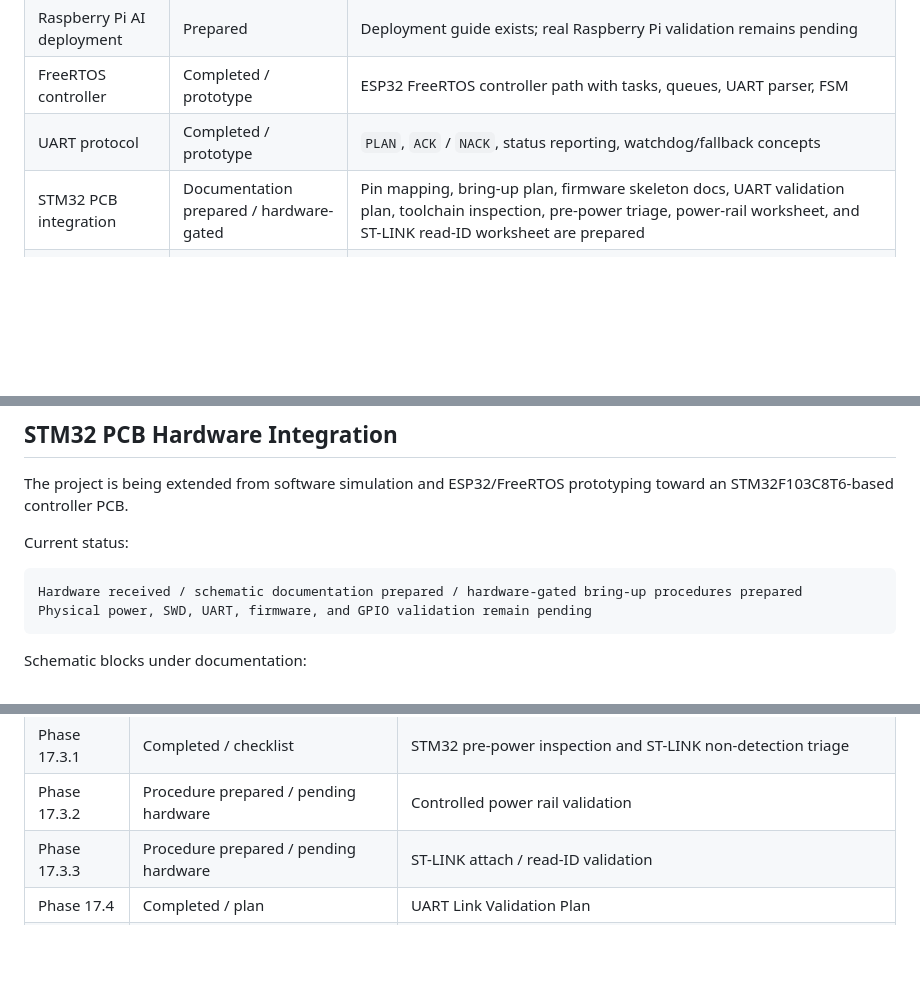
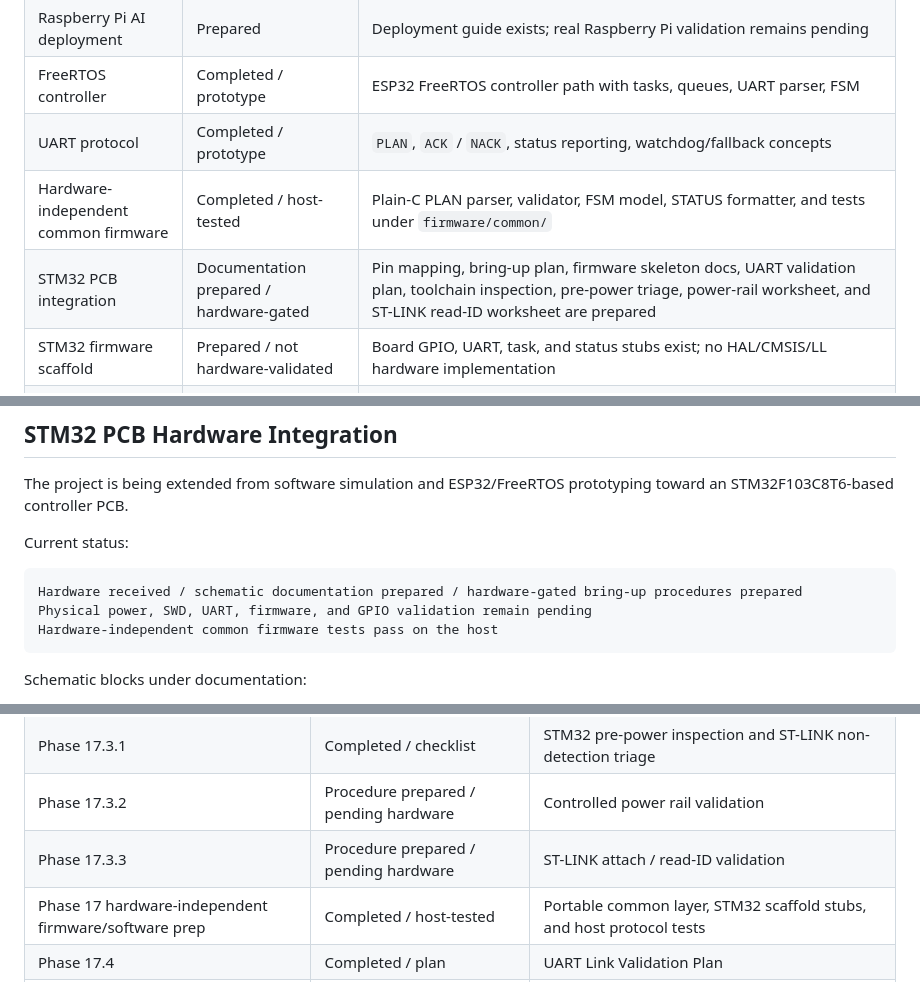
Before and after one commit to KaiserRichard/adaptive-traffic-light-control, a Markdown page: README.md, 3 parts joined by grey strips. Drawn GitHub-style; blank space fills up the shorter version.

````diff
--- a/README.md
+++ b/README.md
@@ -111,7 +111,9 @@ STM32F103C8T6 Controller PCB
 | Raspberry Pi AI deployment | Prepared | Deployment guide exists; real Raspberry Pi validation remains pending |
 | FreeRTOS controller | Completed / prototype | ESP32 FreeRTOS controller path with tasks, queues, UART parser, FSM |
 | UART protocol | Completed / prototype | `PLAN`, `ACK` / `NACK`, status reporting, watchdog/fallback concepts |
+| Hardware-independent common firmware | Completed / host-tested | Plain-C PLAN parser, validator, FSM model, STATUS formatter, and tests under `firmware/common/` |
 | STM32 PCB integration | Documentation prepared / hardware-gated | Pin mapping, bring-up plan, firmware skeleton docs, UART validation plan, toolchain inspection, pre-power triage, power-rail worksheet, and ST-LINK read-ID worksheet are prepared |
+| STM32 firmware scaffold | Prepared / not hardware-validated | Board GPIO, UART, task, and status stubs exist; no HAL/CMSIS/LL hardware implementation |
 | STM32 command-line toolchain | Inspected | STM32CubeIDE is not required at this stage; embedded Arm tools are not installed yet |
 | Final STM32 hardware validation | Pending | ST-LINK non-detection has been reported by the hardware team; root cause is not confirmed |
 
@@ -275,6 +285,7 @@ Current status:
 ```text
 Hardware received / schematic documentation prepared / hardware-gated bring-up procedures prepared
 Physical power, SWD, UART, firmware, and GPIO validation remain pending
+Hardware-independent common firmware tests pass on the host
 ```
 
 Schematic blocks under documentation:
@@ -429,6 +443,7 @@ For the full local adaptive traffic pipeline, see `pc_app/` and the deployment d
 | Phase 17.3.1 | Completed / checklist | STM32 pre-power inspection and ST-LINK non-detection triage |
 | Phase 17.3.2 | Procedure prepared / pending hardware | Controlled power rail validation |
 | Phase 17.3.3 | Procedure prepared / pending hardware | ST-LINK attach / read-ID validation |
+| Phase 17 hardware-independent firmware/software prep | Completed / host-tested | Portable common layer, STM32 scaffold stubs, and host protocol tests |
 | Phase 17.4 | Completed / plan | UART Link Validation Plan |
 | Phase 17.x | Planned | End-to-end Raspberry Pi to STM32 hardware demo |
 
````
Also changed, not shown: other parts of README.md (+12 -1 lines), docs/embedded/phase_17_hardware_gated_completion_review.md (+10 -4 lines), docs/embedded/phase_17_ledger.md (+80 -4 lines).
